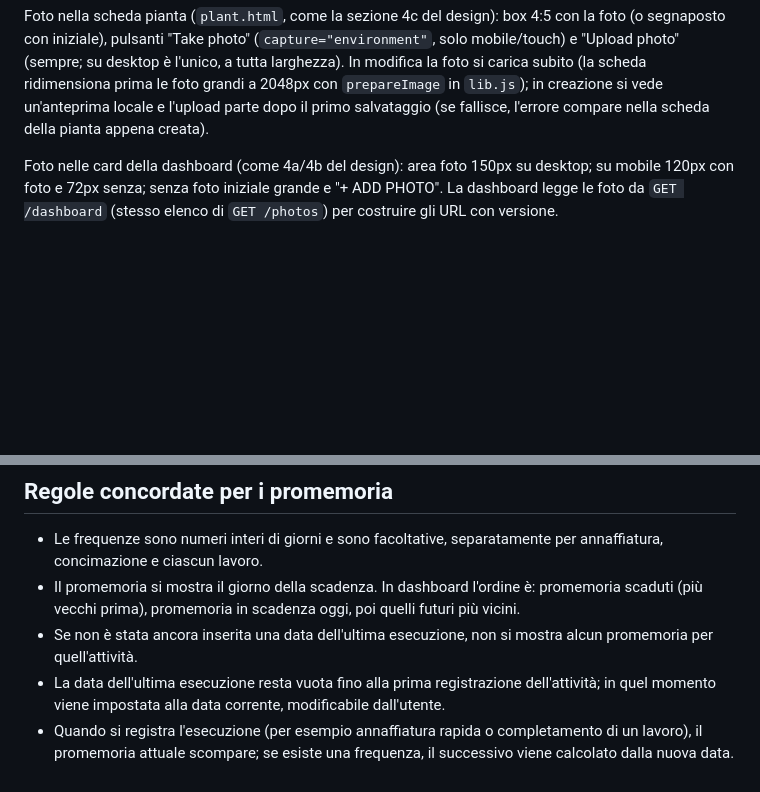
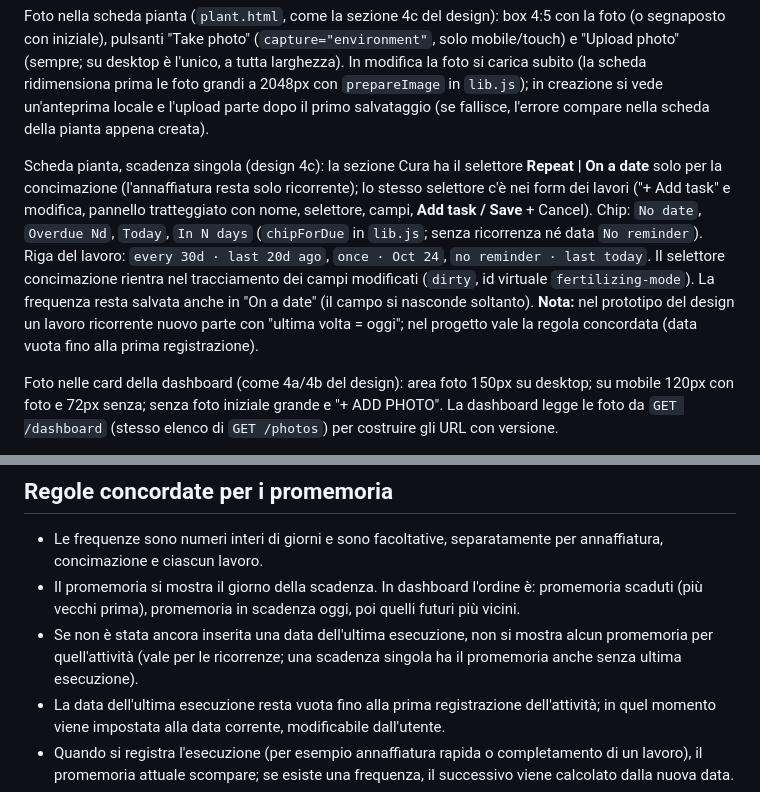
Before and after one commit to simmacos/garden-legacy, a Markdown page: AGENTS.md, 2 parts joined by grey strips. GitHub-like rendering; blank space fills up the shorter version.

```diff
--- a/AGENTS.md
+++ b/AGENTS.md
@@ -96,6 +99,8 @@ Frontend (HTML/CSS/JS semplici in `public/`, moduli ES, nessun build):
 - `js/lib.js` (API, DOM senza `innerHTML`, date, chip di stato, tema), `js/dashboard.js`, `js/plant.js`, `js/theme.js` (tema prima del paint).
 
 Foto nella scheda pianta (`plant.html`, come la sezione 4c del design): box 4:5 con la foto (o segnaposto con iniziale), pulsanti "Take photo" (`capture="environment"`, solo mobile/touch) e "Upload photo" (sempre; su desktop è l'unico, a tutta larghezza). In modifica la foto si carica subito (la scheda ridimensiona prima le foto grandi a 2048px con `prepareImage` in `lib.js`); in creazione si vede un'anteprima locale e l'upload parte dopo il primo salvataggio (se fallisce, l'errore compare nella scheda della pianta appena creata).
+
+Scheda pianta, scadenza singola (design 4c): la sezione Cura ha il selettore **Repeat | On a date** solo per la concimazione (l'annaffiatura resta solo ricorrente); lo stesso selettore c'è nei form dei lavori ("+ Add task" e modifica, pannello tratteggiato con nome, selettore, campi, **Add task / Save** + Cancel). Chip: `No date`, `Overdue Nd`, `Today`, `In N days` (`chipForDue` in `lib.js`; senza ricorrenza né data `No reminder`). Riga del lavoro: `every 30d · last 20d ago`, `once · Oct 24`, `no reminder · last today`. Il selettore concimazione rientra nel tracciamento dei campi modificati (`dirty`, id virtuale `fertilizing-mode`). La frequenza resta salvata anche in "On a date" (il campo si nasconde soltanto). **Nota:** nel prototipo del design un lavoro ricorrente nuovo parte con "ultima volta = oggi"; nel progetto vale la regola concordata (data vuota fino alla prima registrazione).
 
 Foto nelle card della dashboard (come 4a/4b del design): area foto 150px su desktop; su mobile 120px con foto e 72px senza; senza foto iniziale grande e "+ ADD PHOTO". La dashboard legge le foto da `GET /dashboard` (stesso elenco di `GET /photos`) per costruire gli URL con versione.
 
@@ -122,7 +127,7 @@ Questa sezione fotografa lo stato visto durante il brainstorming e va aggiornata
 
 - Le frequenze sono numeri interi di giorni e sono facoltative, separatamente per annaffiatura, concimazione e ciascun lavoro.
 - Il promemoria si mostra il giorno della scadenza. In dashboard l'ordine è: promemoria scaduti (più vecchi prima), promemoria in scadenza oggi, poi quelli futuri più vicini.
-- Se non è stata ancora inserita una data dell'ultima esecuzione, non si mostra alcun promemoria per quell'attività.
+- Se non è stata ancora inserita una data dell'ultima esecuzione, non si mostra alcun promemoria per quell'attività (vale per le ricorrenze; una scadenza singola ha il promemoria anche senza ultima esecuzione).
 - La data dell'ultima esecuzione resta vuota fino alla prima registrazione dell'attività; in quel momento viene impostata alla data corrente, modificabile dall'utente.
 - Quando si registra l'esecuzione (per esempio annaffiatura rapida o completamento di un lavoro), il promemoria attuale scompare; se esiste una frequenza, il successivo viene calcolato dalla nuova data.
 - Per annaffiatura e concimazione si conserva solo l'ultima data, senza storico. Per i lavori si conserva l'ultima data per ciascuna attività.
```
Also changed, not shown: other parts of AGENTS.md (+5 -2 lines), README.md (+5 -3 lines), deploy/README.md (+11 -0 lines).
